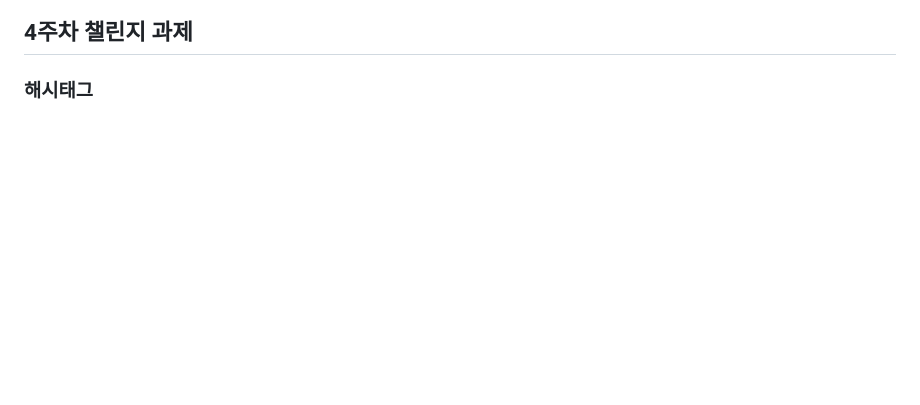
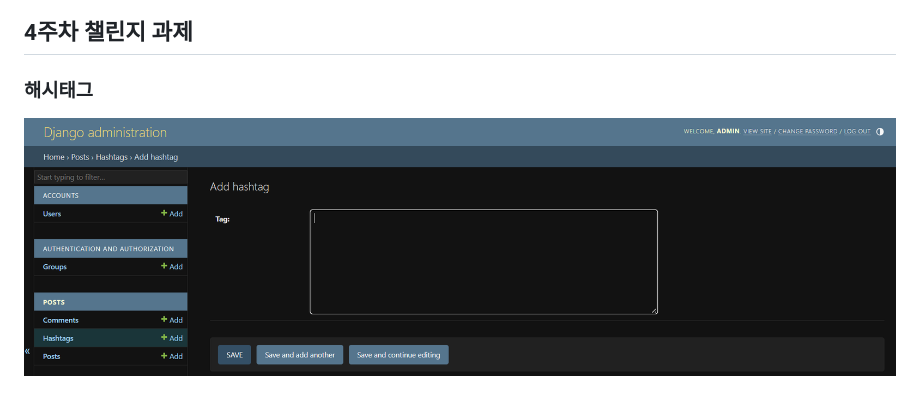
Before and after one commit to LikeLion-at-CAU-12th/HyunSoo-Jung, a Markdown page: README.MD, the part around the change. Drawn GitHub-style; pictures changed too: image-5.png (added); blank space fills up the shorter version.

Commit message:
Docs: README.md - Hashtag 사진 추가

```diff
--- a/README.MD
+++ b/README.MD
@@ -28,3 +28,4 @@
 
 ## 4주차 챌린지 과제
 ### 해시태그
+![Hashtag](image-5.png)
```
